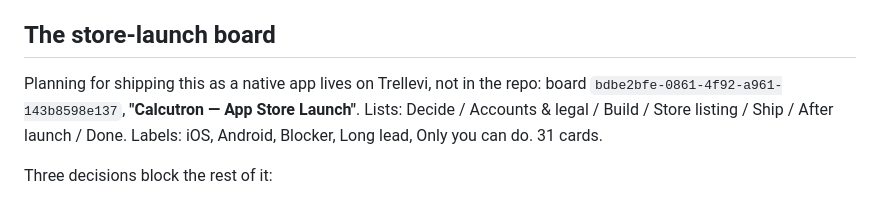
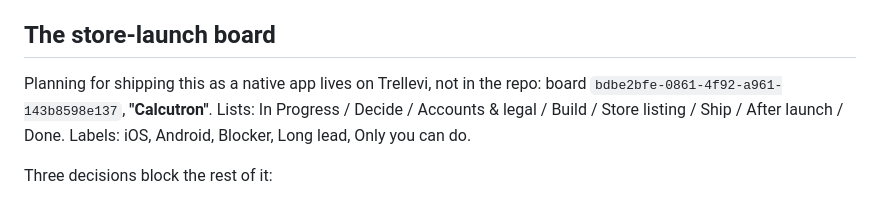
Before and after one commit to levimykel/calculator, a Markdown page: CLAUDE.md, the part around the change. Drawn GitHub-style.

```diff
--- a/CLAUDE.md
+++ b/CLAUDE.md
@@ -160,9 +160,9 @@ them first.
 ## The store-launch board
 
 Planning for shipping this as a native app lives on Trellevi, not in the repo:
-board `bdbe2bfe-0861-4f92-a961-143b8598e137`, **"Calcutron — App Store Launch"**.
-Lists: Decide / Accounts & legal / Build / Store listing / Ship / After launch
-/ Done. Labels: iOS, Android, Blocker, Long lead, Only you can do. 31 cards.
+board `bdbe2bfe-0861-4f92-a961-143b8598e137`, **"Calcutron"**.
+Lists: In Progress / Decide / Accounts & legal / Build / Store listing / Ship /
+After launch / Done. Labels: iOS, Android, Blocker, Long lead, Only you can do.
 
 Three decisions block the rest of it:
 
```
Also changed, not shown: .claude/rules/base.md (+8 -5 lines).
